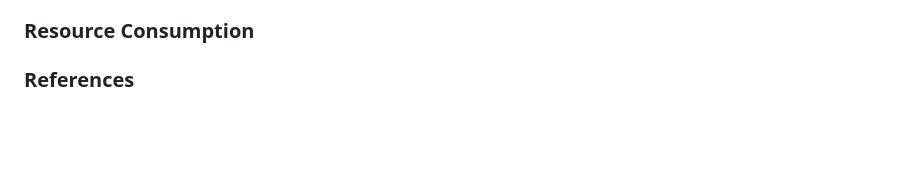
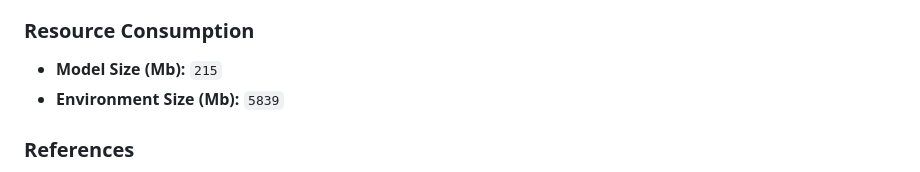
Before and after one commit to ersilia-os/eos5xng, a Markdown page: README.md, the part around the change. Rendered like a GitHub page; blank space fills up the shorter version.

Commit message:
updating readme [skip ci]

```diff
--- a/README.md
+++ b/README.md
@@ -39,6 +39,8 @@ Below are the **Output Columns** of the model:
 - **S3 Storage**: [https://ersilia-models-zipped.s3.eu-central-1.amazonaws.com/eos5xng.zip](https://ersilia-models-zipped.s3.eu-central-1.amazonaws.com/eos5xng.zip)
 
 ### Resource Consumption
+- **Model Size (Mb):** `215`
+- **Environment Size (Mb):** `5839`
 
 
 ### References
```
